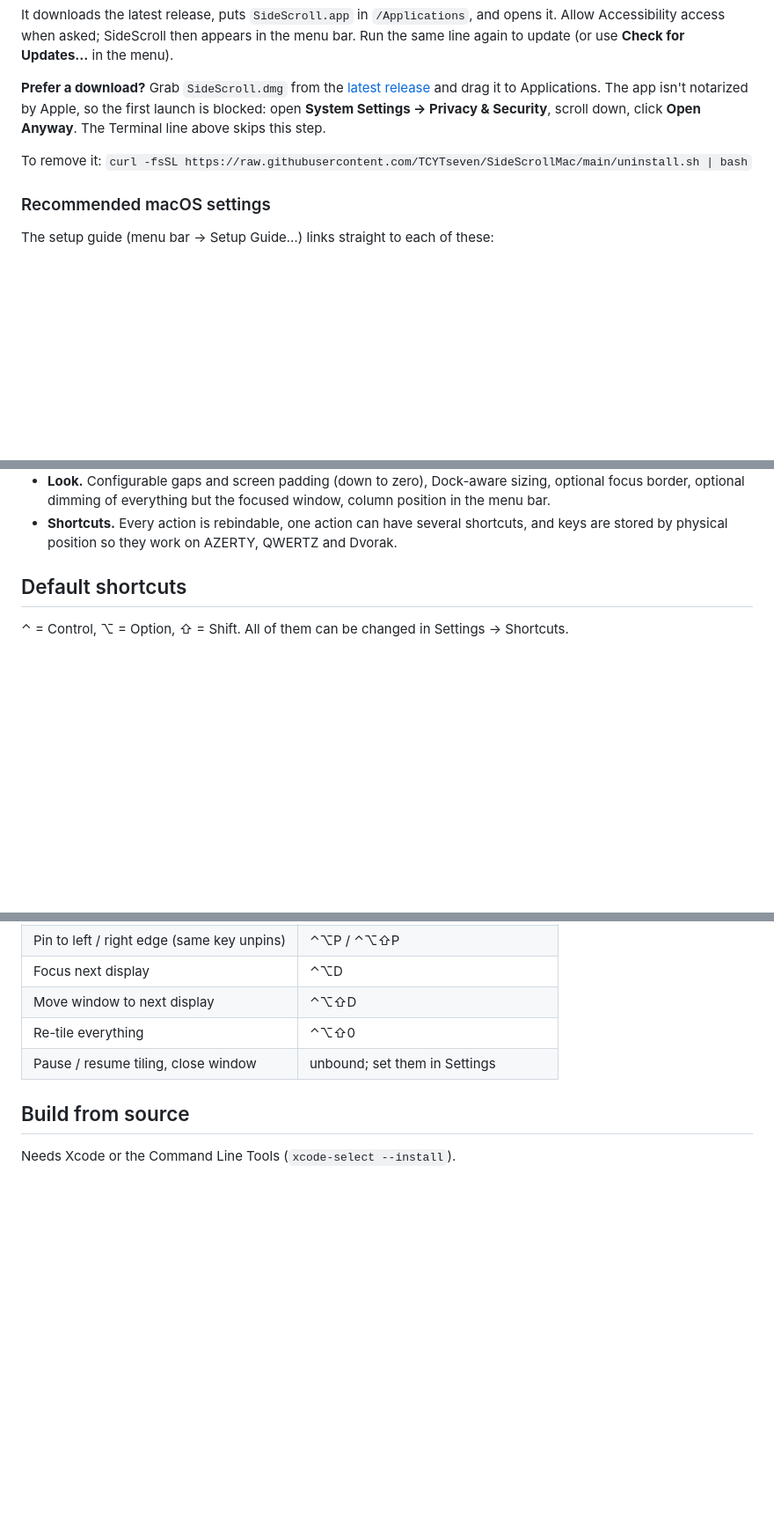
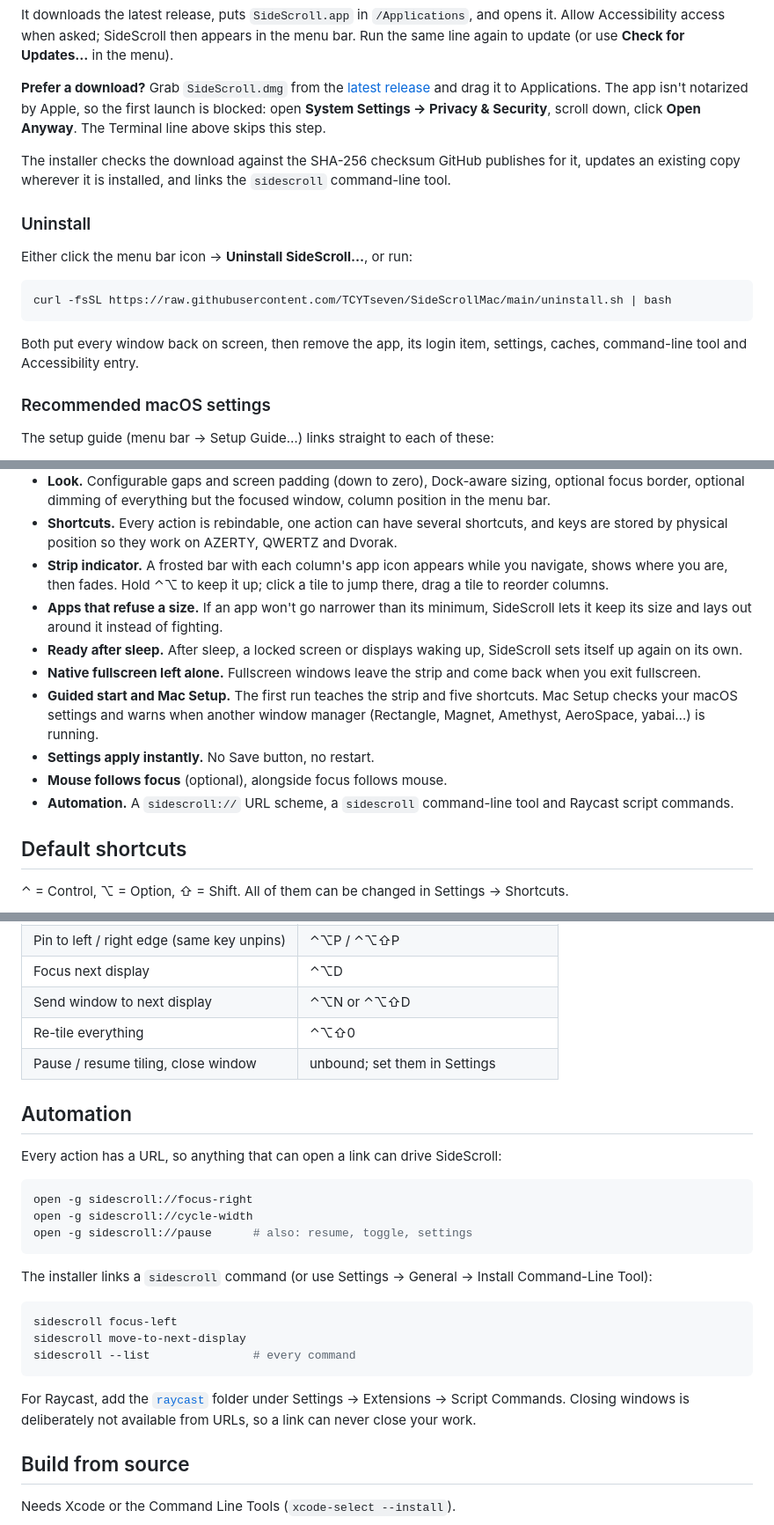
Before and after one commit to TCYTseven/SideScrollMac, a Markdown page: README.md, 3 parts joined by grey strips. Shown at 88% size. GitHub-like rendering; blank space fills up the shorter version.

Commit message:
README: indicator, automation, uninstall, verified install
Co-Authored-By: Claude Opus 5.5 <noreply@anthropic.com>
Claude-Session: https://claude.ai/code/session_01LRQWm1dXP3xmKbGpbkJmGT

````diff
--- a/README.md
+++ b/README.md
@@ -16,7 +16,17 @@ It downloads the latest release, puts `SideScroll.app` in `/Applications`, and o
 
 **Prefer a download?** Grab `SideScroll.dmg` from the [latest release](https://github.com/TCYTseven/SideScrollMac/releases/latest) and drag it to Applications. The app isn't notarized by Apple, so the first launch is blocked: open **System Settings → Privacy & Security**, scroll down, click **Open Anyway**. The Terminal line above skips this step.
 
-To remove it: `curl -fsSL https://raw.githubusercontent.com/TCYTseven/SideScrollMac/main/uninstall.sh | bash`
+The installer checks the download against the SHA-256 checksum GitHub publishes for it, updates an existing copy wherever it is installed, and links the `sidescroll` command-line tool.
+
+### Uninstall
+
+Either click the menu bar icon → **Uninstall SideScroll…**, or run:
+
+```bash
+curl -fsSL https://raw.githubusercontent.com/TCYTseven/SideScrollMac/main/uninstall.sh | bash
+```
+
+Both put every window back on screen, then remove the app, its login item, settings, caches, command-line tool and Accessibility entry.
 
 ### Recommended macOS settings
 
@@ -43,6 +53,14 @@ The setup guide (menu bar → Setup Guide…) links straight to each of these:
 - **Mouse.** Drag a window onto another column to reorder; resize a window by hand to set its column width; optional focus-follows-mouse.
 - **Look.** Configurable gaps and screen padding (down to zero), Dock-aware sizing, optional focus border, optional dimming of everything but the focused window, column position in the menu bar.
 - **Shortcuts.** Every action is rebindable, one action can have several shortcuts, and keys are stored by physical position so they work on AZERTY, QWERTZ and Dvorak.
+- **Strip indicator.** A frosted bar with each column's app icon appears while you navigate, shows where you are, then fades. Hold ⌃⌥ to keep it up; click a tile to jump there, drag a tile to reorder columns.
+- **Apps that refuse a size.** If an app won't go narrower than its minimum, SideScroll lets it keep its size and lays out around it instead of fighting.
+- **Ready after sleep.** After sleep, a locked screen or displays waking up, SideScroll sets itself up again on its own.
+- **Native fullscreen left alone.** Fullscreen windows leave the strip and come back when you exit fullscreen.
+- **Guided start and Mac Setup.** The first run teaches the strip and five shortcuts. Mac Setup checks your macOS settings and warns when another window manager (Rectangle, Magnet, Amethyst, AeroSpace, yabai…) is running.
+- **Settings apply instantly.** No Save button, no restart.
+- **Mouse follows focus** (optional), alongside focus follows mouse.
+- **Automation.** A `sidescroll://` URL scheme, a `sidescroll` command-line tool and Raycast script commands.
 
 ## Default shortcuts
 
@@ -69,9 +87,29 @@ The setup guide (menu bar → Setup Guide…) links straight to each of these:
 | Float / unfloat window | ⌃⌥T |
 | Pin to left / right edge (same key unpins) | ⌃⌥P / ⌃⌥⇧P |
 | Focus next display | ⌃⌥D |
-| Move window to next display | ⌃⌥⇧D |
+| Send window to next display | ⌃⌥N or ⌃⌥⇧D |
 | Re-tile everything | ⌃⌥⇧0 |
 | Pause / resume tiling, close window | unbound; set them in Settings |
+
+## Automation
+
+Every action has a URL, so anything that can open a link can drive SideScroll:
+
+```bash
+open -g sidescroll://focus-right
+open -g sidescroll://cycle-width
+open -g sidescroll://pause      # also: resume, toggle, settings
+```
+
+The installer links a `sidescroll` command (or use Settings → General → Install Command-Line Tool):
+
+```bash
+sidescroll focus-left
+sidescroll move-to-next-display
+sidescroll --list               # every command
+```
+
+For Raycast, add the [`raycast`](raycast) folder under Settings → Extensions → Script Commands. Closing windows is deliberately not available from URLs, so a link can never close your work.
 
 ## Build from source
 
````
Also changed, not shown: other parts of README.md (+2 -1 lines).
